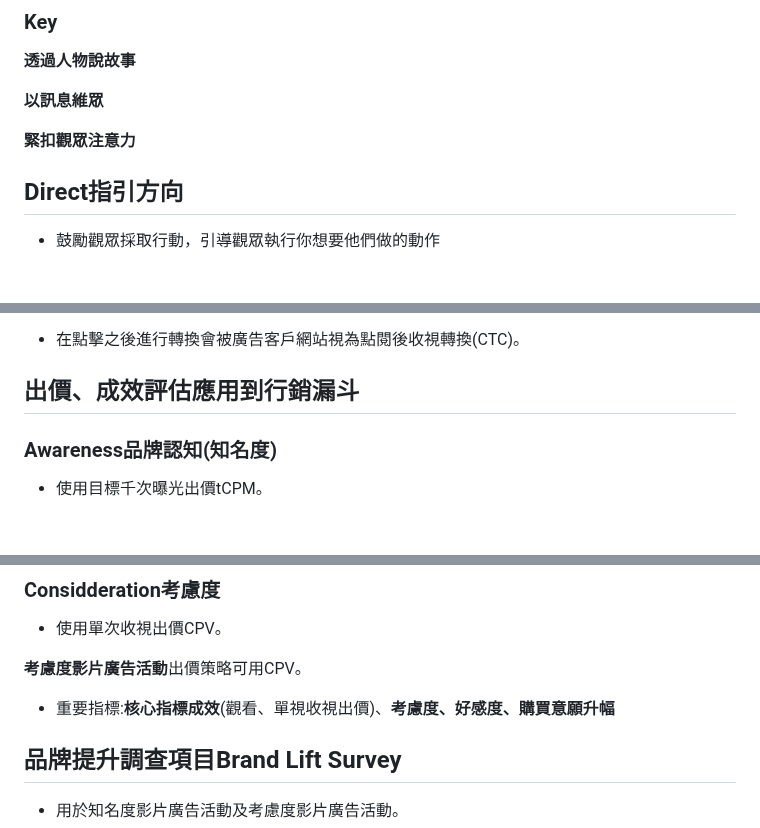
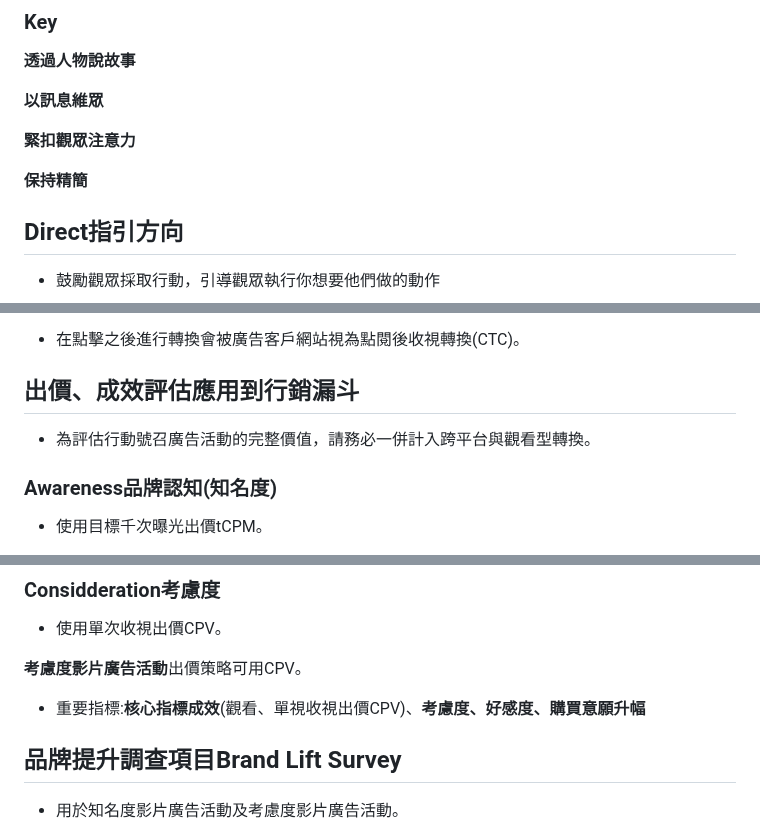
Before and after one commit to jason-28/Learning-Note, a Markdown page: Google ADS/數位人才計畫講師指導( 影音廣告).md, 3 parts joined by grey strips. GitHub-like rendering; blank space fills up the shorter version.

```diff
--- a/Google ADS/數位人才計畫講師指導( 影音廣告).md
+++ b/Google ADS/數位人才計畫講師指導( 影音廣告).md
@@ -35,6 +39,8 @@
 **以訊息維眾**
 
 **緊扣觀眾注意力**
+
+**保持精簡**
 
 ## Direct指引方向
 
@@ -228,6 +252,8 @@
 
 ## 出價、成效評估應用到行銷漏斗
 
+* 為評估行動號召廣告活動的完整價值，請務必一併計入跨平台與觀看型轉換。
+
 ### Awareness品牌認知(知名度)
 
 * 使用目標千次曝光出價tCPM。
@@ -242,7 +268,7 @@
 
 **考慮度影片廣告活動**出價策略可用CPV。
 
-* 重要指標:**核心指標成效**(觀看、單視收視出價)、**考慮度、好感度、購買意願升幅**
+* 重要指標:**核心指標成效**(觀看、單視收視出價CPV)、**考慮度、好感度、購買意願升幅**
 
 ## 品牌提升調查項目Brand Lift Survey
 
```
Also changed, not shown: other parts of Google ADS/數位人才計畫講師指導( 影音廣告).md (+35 -3 lines).
